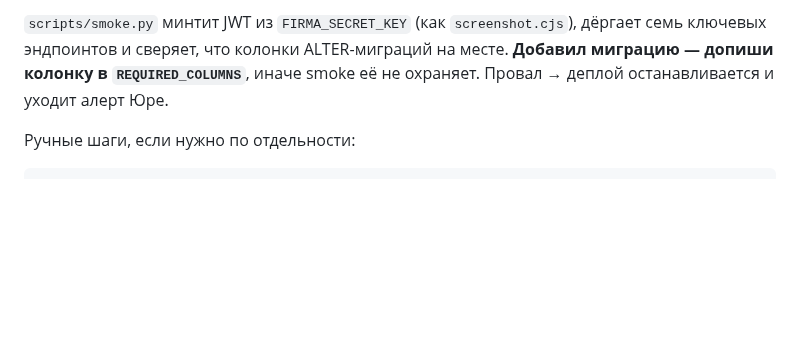
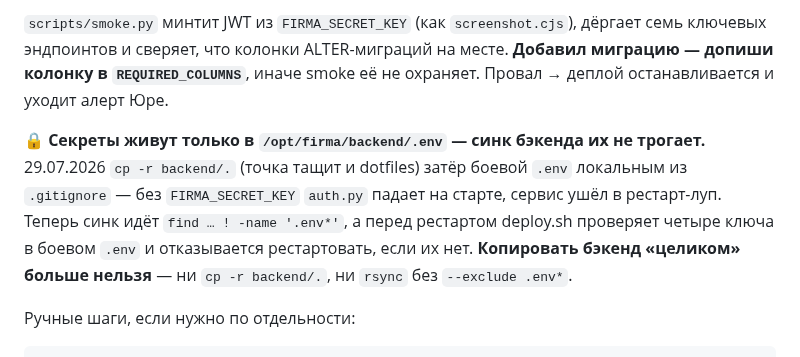
Before and after one commit to pbpbclub/firma, a Markdown page: CLAUDE.md, the part around the change. Drawn GitHub-style; blank space fills up the shorter version.

Commit message:
CLAUDE.md: правило о боевом .env после инцидента деплоя 29.07
Co-Authored-By: Claude Opus 5 <noreply@anthropic.com>

````diff
--- a/CLAUDE.md
+++ b/CLAUDE.md
@@ -348,6 +348,14 @@ smoke — после рестарта: `systemctl status` показывает
 допиши колонку в `REQUIRED_COLUMNS`**, иначе smoke её не охраняет. Провал → деплой
 останавливается и уходит алерт Юре.
 
+🔒 **Секреты живут только в `/opt/firma/backend/.env` — синк бэкенда их не трогает.**
+29.07.2026 `cp -r backend/.` (точка тащит и dotfiles) затёр боевой `.env` локальным
+из `.gitignore` — без `FIRMA_SECRET_KEY` `auth.py` падает на старте, сервис ушёл в
+рестарт-луп. Теперь синк идёт `find … ! -name '.env*'`, а перед рестартом deploy.sh
+проверяет четыре ключа в боевом `.env` и отказывается рестартовать, если их нет.
+**Копировать бэкенд «целиком» больше нельзя** — ни `cp -r backend/.`, ни `rsync` без
+`--exclude .env*`.
+
 Ручные шаги, если нужно по отдельности:
 
 ```bash
````
